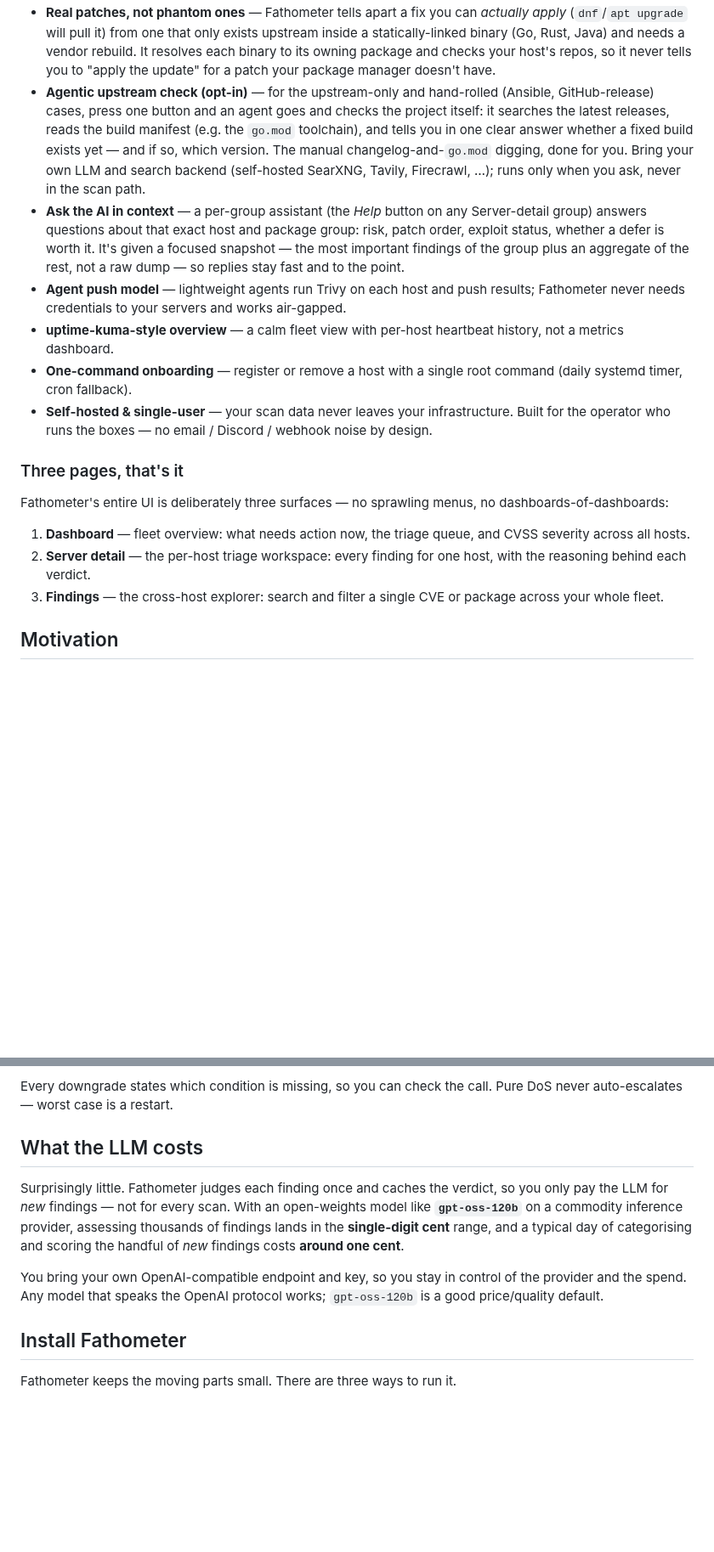
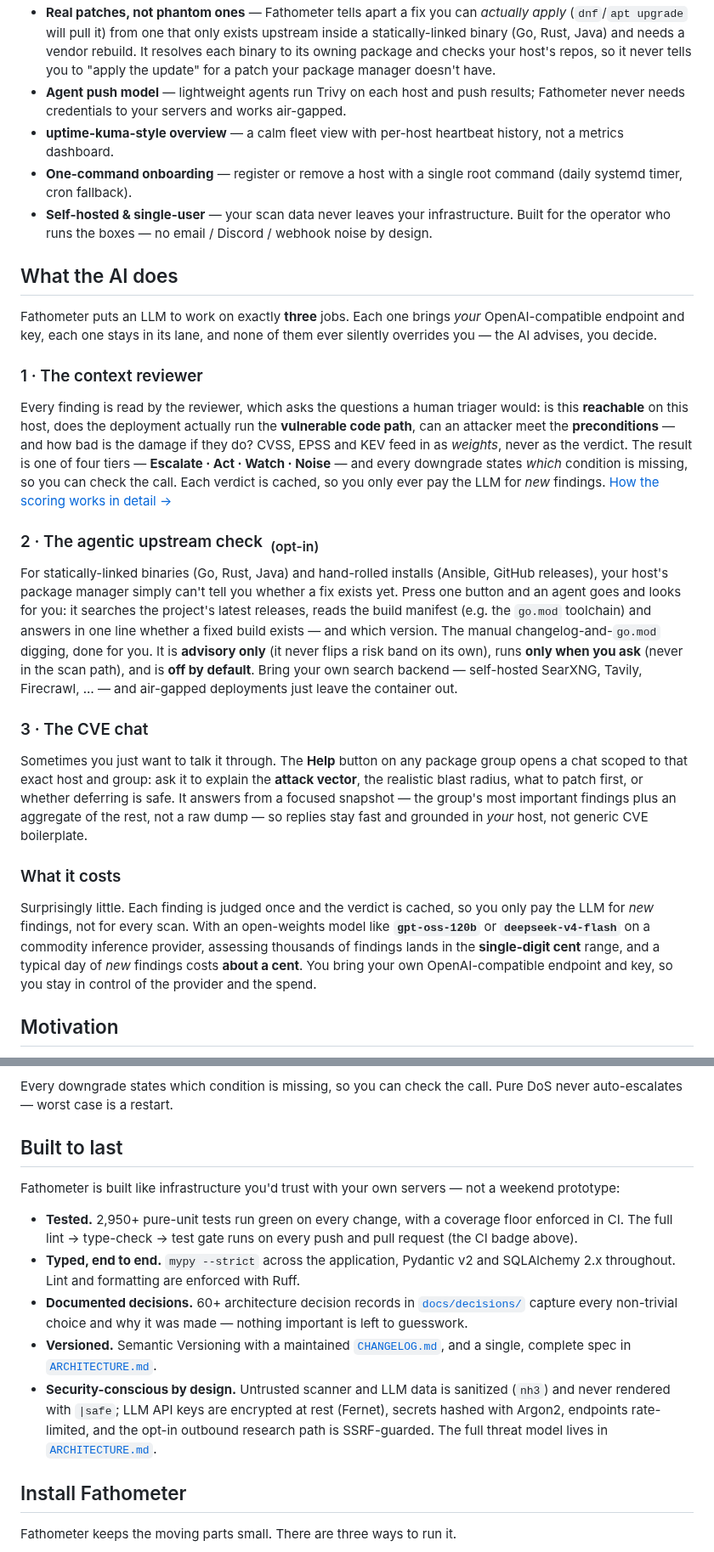
Before and after one commit to THEKROLL-LTD/Fathometer, a Markdown page: README.md, 2 parts joined by grey strips. Shown at 85% size. Rendered like a GitHub page; blank space fills up the shorter version.

```diff
--- a/README.md
+++ b/README.md
@@ -33,18 +88,6 @@
   rebuild. It resolves each binary to its owning package and checks your host's
   repos, so it never tells you to "apply the update" for a patch your package
   manager doesn't have.
-- **Agentic upstream check (opt-in)** — for the upstream-only and hand-rolled
-  (Ansible, GitHub-release) cases, press one button and an agent goes and checks
-  the project itself: it searches the latest releases, reads the build manifest
-  (e.g. the `go.mod` toolchain), and tells you in one clear answer whether a fixed
-  build exists yet — and if so, which version. The manual changelog-and-`go.mod`
-  digging, done for you. Bring your own LLM and search backend (self-hosted
-  SearXNG, Tavily, Firecrawl, …); runs only when you ask, never in the scan path.
-- **Ask the AI in context** — a per-group assistant (the *Help* button on any
-  Server-detail group) answers questions about that exact host and package
-  group: risk, patch order, exploit status, whether a defer is worth it. It's
-  given a focused snapshot — the most important findings of the group plus an
-  aggregate of the rest, not a raw dump — so replies stay fast and to the point.
 - **Agent push model** — lightweight agents run Trivy on each host and push
   results; Fathometer never needs credentials to your servers and works
   air-gapped.
@@ -56,17 +99,54 @@
   infrastructure. Built for the operator who runs the boxes — no email / Discord
   / webhook noise by design.
 
-### Three pages, that's it
+## What the AI does
 
-Fathometer's entire UI is deliberately three surfaces — no sprawling menus, no
-dashboards-of-dashboards:
+Fathometer puts an LLM to work on exactly **three** jobs. Each one brings *your*
+OpenAI-compatible endpoint and key, each one stays in its lane, and none of them
+ever silently overrides you — the AI advises, you decide.
 
-1. **Dashboard** — fleet overview: what needs action now, the triage queue, and
-   CVSS severity across all hosts.
-2. **Server detail** — the per-host triage workspace: every finding for one
-   host, with the reasoning behind each verdict.
-3. **Findings** — the cross-host explorer: search and filter a single CVE or
-   package across your whole fleet.
+### 1 · The context reviewer
+
+Every finding is read by the reviewer, which asks the questions a human triager
+would: is this **reachable** on this host, does the deployment actually run the
+**vulnerable code path**, can an attacker meet the **preconditions** — and how
+bad is the damage if they do? CVSS, EPSS and KEV feed in as *weights*, never as
+the verdict. The result is one of four tiers — **Escalate · Act · Watch ·
+Noise** — and every downgrade states *which* condition is missing, so you can
+check the call. Each verdict is cached, so you only ever pay the LLM for *new*
+findings. [How the scoring works in detail →](#how-it-scores)
+
+### 2 · The agentic upstream check &nbsp;<sub>(opt-in)</sub>
+
+For statically-linked binaries (Go, Rust, Java) and hand-rolled installs
+(Ansible, GitHub releases), your host's package manager simply can't tell you
+whether a fix exists yet. Press one button and an agent goes and looks for you:
+it searches the project's latest releases, reads the build manifest (e.g. the
+`go.mod` toolchain) and answers in one line whether a fixed build exists — and
+which version. The manual changelog-and-`go.mod` digging, done for you. It is
+**advisory only** (it never flips a risk band on its own), runs **only when you
+ask** (never in the scan path), and is **off by default**. Bring your own search
+backend — self-hosted SearXNG, Tavily, Firecrawl, … — and air-gapped
+deployments just leave the container out.
+
+### 3 · The CVE chat
+
+Sometimes you just want to talk it through. The **Help** button on any package
+group opens a chat scoped to that exact host and group: ask it to explain the
+**attack vector**, the realistic blast radius, what to patch first, or whether
+deferring is safe. It answers from a focused snapshot — the group's most
+important findings plus an aggregate of the rest, not a raw dump — so replies
+stay fast and grounded in *your* host, not generic CVE boilerplate.
+
+### What it costs
+
+Surprisingly little. Each finding is judged once and the verdict is cached, so
+you only pay the LLM for *new* findings, not for every scan. With an
+open-weights model like **`gpt-oss-120b`** or **`deepseek-v4-flash`** on a
+commodity inference provider, assessing thousands of findings lands in the
+**single-digit cent** range, and a typical day of *new* findings costs **about a
+cent**. You bring your own OpenAI-compatible endpoint and key, so you stay in
+control of the provider and the spend.
 
 ## Motivation
 
@@ -110,19 +190,27 @@ That yields four tiers:
 
 Every downgrade states which condition is missing, so you can check the call.
 Pure DoS never auto-escalates — worst case is a restart.
+## Built to last
 
-## What the LLM costs
+Fathometer is built like infrastructure you'd trust with your own servers — not
+a weekend prototype:
 
-Surprisingly little. Fathometer judges each finding once and caches the verdict,
-so you only pay the LLM for *new* findings — not for every scan. With an
-open-weights model like **`gpt-oss-120b`** on a commodity inference provider,
-assessing thousands of findings lands in the **single-digit cent** range, and a
-typical day of categorising and scoring the handful of *new* findings costs
-**around one cent**.
-
-You bring your own OpenAI-compatible endpoint and key, so you stay in control of
-the provider and the spend. Any model that speaks the OpenAI protocol works;
-`gpt-oss-120b` is a good price/quality default.
+- **Tested.** 2,950+ pure-unit tests run green on every change, with a coverage
+  floor enforced in CI. The full lint → type-check → test gate runs on every push
+  and pull request (the CI badge above).
+- **Typed, end to end.** `mypy --strict` across the application, Pydantic v2 and
+  SQLAlchemy 2.x throughout. Lint and formatting are enforced with Ruff.
+- **Documented decisions.** 60+ architecture decision records in
+  [`docs/decisions/`](docs/decisions/) capture every non-trivial choice and why
+  it was made — nothing important is left to guesswork.
+- **Versioned.** Semantic Versioning with a maintained
+  [`CHANGELOG.md`](CHANGELOG.md), and a single, complete spec in
+  [`ARCHITECTURE.md`](ARCHITECTURE.md).
+- **Security-conscious by design.** Untrusted scanner and LLM data is sanitized
+  (`nh3`) and never rendered with `|safe`; LLM API keys are encrypted at rest
+  (Fernet), secrets hashed with Argon2, endpoints rate-limited, and the opt-in
+  outbound research path is SSRF-guarded. The full threat model lives in
+  [`ARCHITECTURE.md`](ARCHITECTURE.md).
 
 ## Install Fathometer
 
```
Also changed, not shown: other parts of README.md (+81 -11 lines), docs/images/ai-chat.png (added), docs/images/ai-upstream-check.png (added), docs/images/dashboard.gif (added), docs/images/findings.png (added), docs/images/server-detail.png (added).
